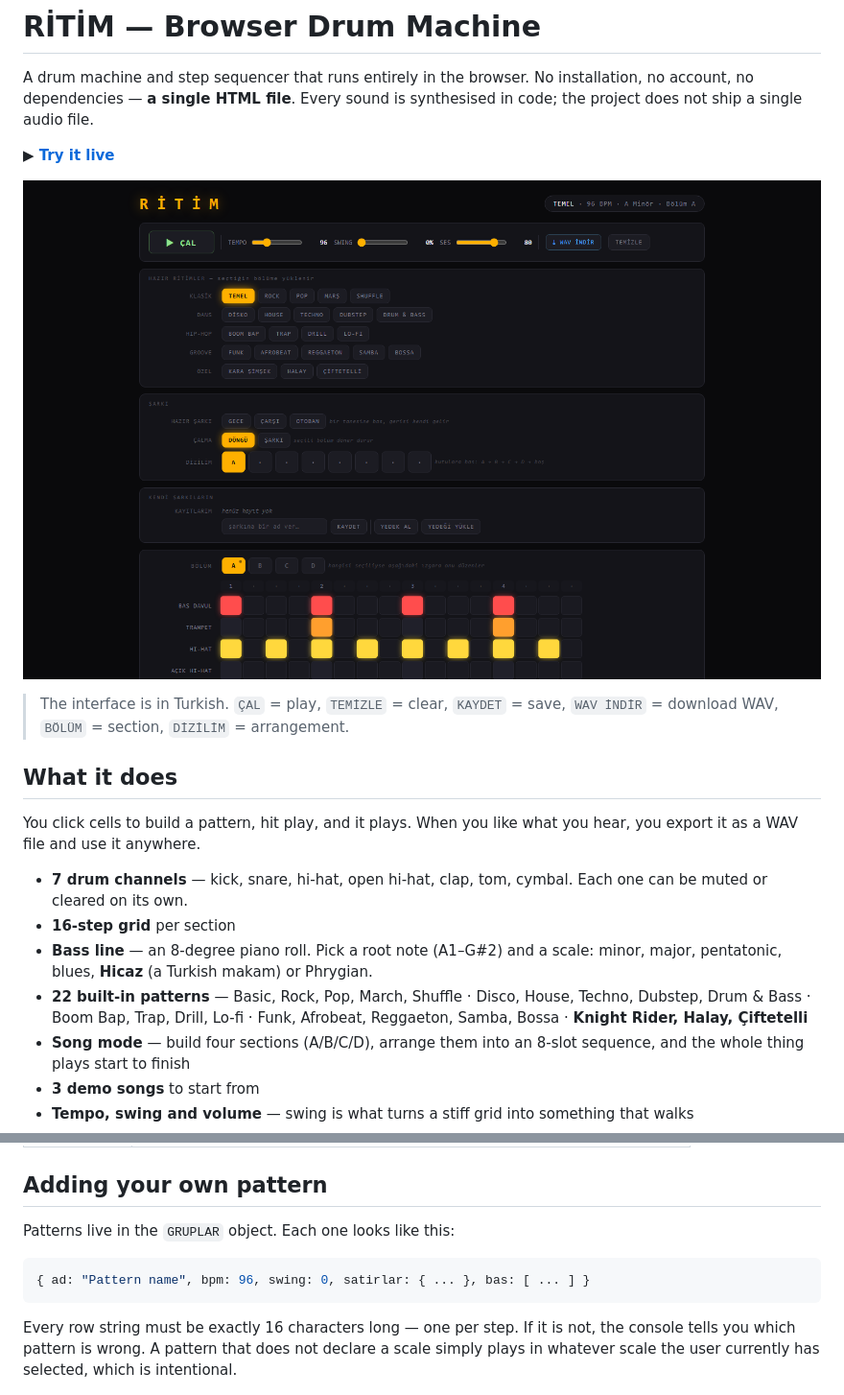
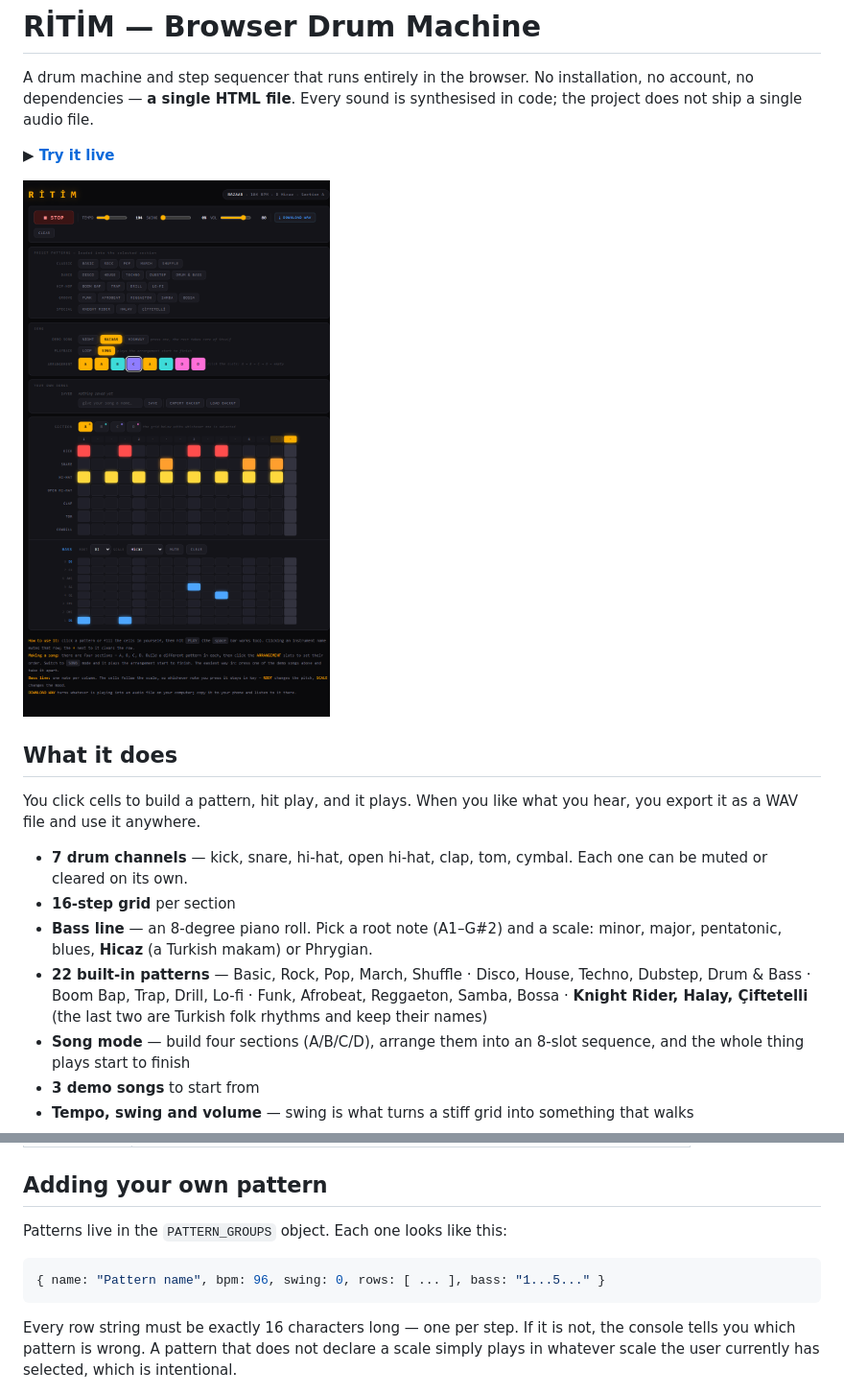
Before and after one commit to ardazeybek-dev/ritim, a Markdown page: README.md, 2 parts joined by grey strips. Shown at 96% size. GitHub-like rendering; pictures changed too: docs/ekran.png (deleted), docs/screenshot.png (added).

````diff
--- a/README.md
+++ b/README.md
@@ -4,9 +4,7 @@ A drum machine and step sequencer that runs entirely in the browser. No installa
 
 **▶ [Try it live](https://ardazeybek-dev.github.io/ritim/)**
 
-![RİTİM screenshot](docs/ekran.png)
-
-> The interface is in Turkish. `ÇAL` = play, `TEMİZLE` = clear, `KAYDET` = save, `WAV İNDİR` = download WAV, `BÖLÜM` = section, `DİZİLİM` = arrangement.
+![RİTİM screenshot](docs/screenshot.png)
 
 ## What it does
 
@@ -15,7 +13,7 @@ You click cells to build a pattern, hit play, and it plays. When you like what y
 - **7 drum channels** — kick, snare, hi-hat, open hi-hat, clap, tom, cymbal. Each one can be muted or cleared on its own.
 - **16-step grid** per section
 - **Bass line** — an 8-degree piano roll. Pick a root note (A1–G#2) and a scale: minor, major, pentatonic, blues, **Hicaz** (a Turkish makam) or Phrygian.
-- **22 built-in patterns** — Basic, Rock, Pop, March, Shuffle · Disco, House, Techno, Dubstep, Drum & Bass · Boom Bap, Trap, Drill, Lo-fi · Funk, Afrobeat, Reggaeton, Samba, Bossa · **Knight Rider, Halay, Çiftetelli**
+- **22 built-in patterns** — Basic, Rock, Pop, March, Shuffle · Disco, House, Techno, Dubstep, Drum & Bass · Boom Bap, Trap, Drill, Lo-fi · Funk, Afrobeat, Reggaeton, Samba, Bossa · **Knight Rider, Halay, Çiftetelli** (the last two are Turkish folk rhythms and keep their names)
 - **Song mode** — build four sections (A/B/C/D), arrange them into an 8-slot sequence, and the whole thing plays start to finish
 - **3 demo songs** to start from
 - **Tempo, swing and volume** — swing is what turns a stiff grid into something that walks
@@ -60,10 +58,10 @@ Open `index.html` in a browser. No server, no build step, no package install.
 
 ## Adding your own pattern
 
-Patterns live in the `GRUPLAR` object. Each one looks like this:
+Patterns live in the `PATTERN_GROUPS` object. Each one looks like this:
 
 ```js
-{ ad: "Pattern name", bpm: 96, swing: 0, satirlar: { ... }, bas: [ ... ] }
+{ name: "Pattern name", bpm: 96, swing: 0, rows: [ ... ], bass: "1...5..." }
 ```
 
 Every row string must be exactly 16 characters long — one per step. If it is not, the console tells you which pattern is wrong. A pattern that does not declare a scale simply plays in whatever scale the user currently has selected, which is intentional.
````
Also changed, not shown: 1 other file.
